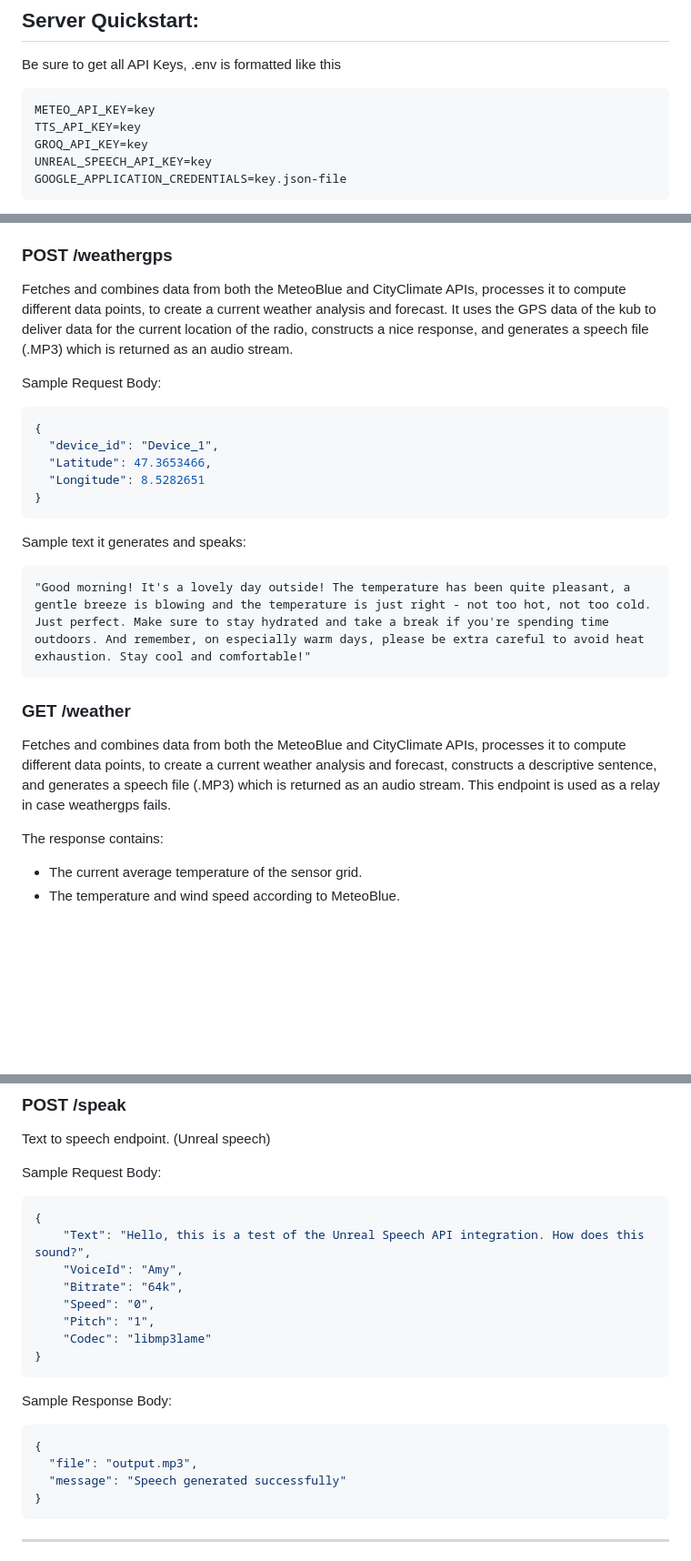
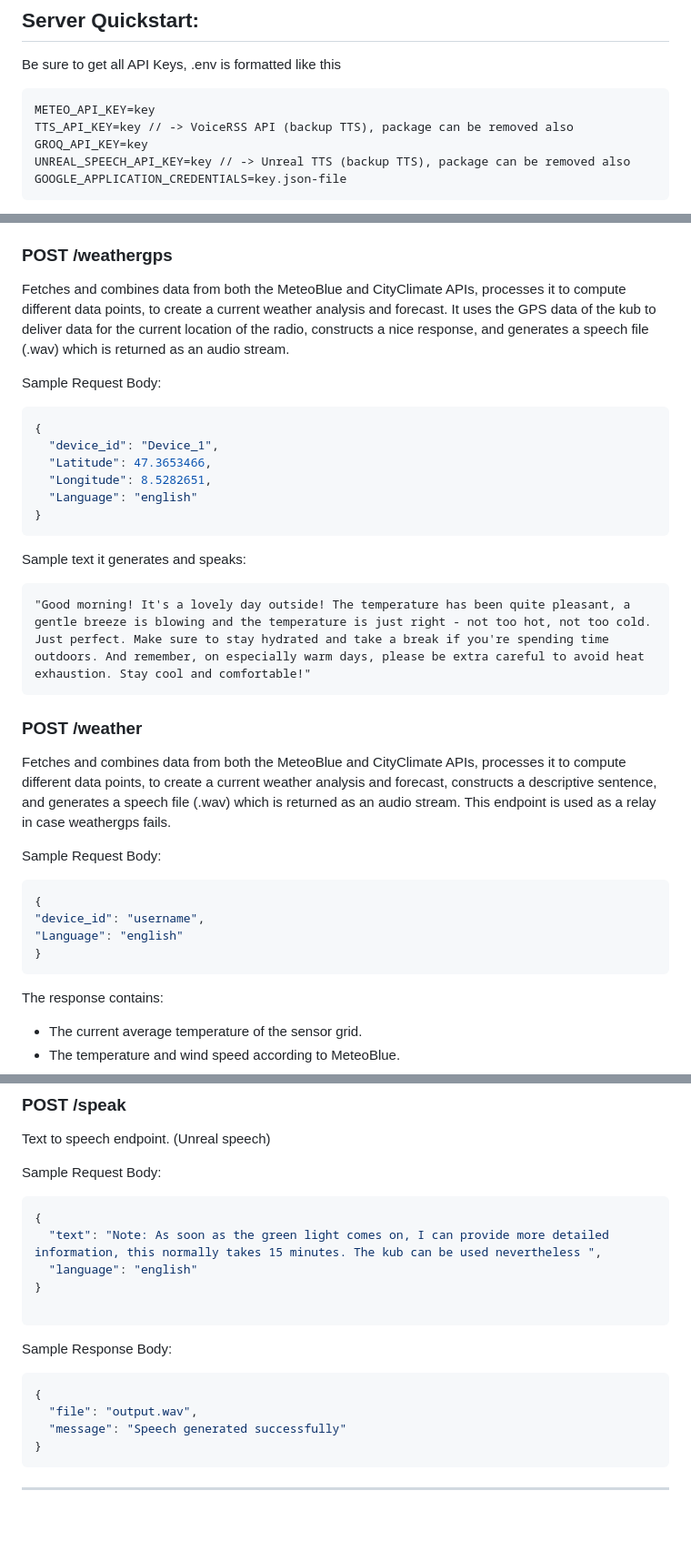
Before and after one commit to salernoelia/Wera, a Markdown page: README.md, 3 parts joined by grey strips. Shown at 91% size. Rendered like a GitHub page; blank space fills up the shorter version.

````diff
--- a/README.md
+++ b/README.md
@@ -52,8 +52,8 @@ Be sure to get all API Keys, .env is formatted like this
 
 ```
 METEO_API_KEY=key
-TTS_API_KEY=key
+TTS_API_KEY=key // -> VoiceRSS API (backup TTS), package can be removed also
 GROQ_API_KEY=key
-UNREAL_SPEECH_API_KEY=key
+UNREAL_SPEECH_API_KEY=key // -> Unreal TTS (backup TTS), package can be removed also
 GOOGLE_APPLICATION_CREDENTIALS=key.json-file
 ```
@@ -238,7 +243,7 @@ Responds with a 3-hour forecast from Meteoblue data, also provides a 24-hour ove
 
 ### **POST /weathergps**
 
-Fetches and combines data from both the MeteoBlue and CityClimate APIs, processes it to compute different data points, to create a current weather analysis and forecast. It uses the GPS data of the kub to deliver data for the current location of the radio, constructs a nice response, and generates a speech file (.MP3) which is returned as an audio stream.
+Fetches and combines data from both the MeteoBlue and CityClimate APIs, processes it to compute different data points, to create a current weather analysis and forecast. It uses the GPS data of the kub to deliver data for the current location of the radio, constructs a nice response, and generates a speech file (.wav) which is returned as an audio stream.
 
 Sample Request Body:
 
@@ -246,7 +251,8 @@ Sample Request Body:
 {
   "device_id": "Device_1",
   "Latitude": 47.3653466,
-  "Longitude": 8.5282651
+  "Longitude": 8.5282651,
+  "Language": "english"
 }
 ```
 
@@ -256,9 +262,18 @@ Sample text it generates and speaks:
 "Good morning! It's a lovely day outside! The temperature has been quite pleasant, a gentle breeze is blowing and the temperature is just right - not too hot, not too cold. Just perfect. Make sure to stay hydrated and take a break if you're spending time outdoors. And remember, on especially warm days, please be extra careful to avoid heat exhaustion. Stay cool and comfortable!"
 ```
 
-### **GET /weather**
+### **POST /weather**
 
-Fetches and combines data from both the MeteoBlue and CityClimate APIs, processes it to compute different data points, to create a current weather analysis and forecast, constructs a descriptive sentence, and generates a speech file (.MP3) which is returned as an audio stream. This endpoint is used as a relay in case weathergps fails.
+Fetches and combines data from both the MeteoBlue and CityClimate APIs, processes it to compute different data points, to create a current weather analysis and forecast, constructs a descriptive sentence, and generates a speech file (.wav) which is returned as an audio stream. This endpoint is used as a relay in case weathergps fails.
+
+Sample Request Body:
+
+```JSON
+{
+"device_id": "username",
+"Language": "english"
+}
+```
 
 The response contains:
 
@@ -341,20 +356,17 @@ Sample Request Body:
 
 ```JSON
 {
-    "Text": "Hello, this is a test of the Unreal Speech API integration. How does this sound?",
-    "VoiceId": "Amy",
-    "Bitrate": "64k",
-    "Speed": "0",
-    "Pitch": "1",
-    "Codec": "libmp3lame"
+  "text": "Note: As soon as the green light comes on, I can provide more detailed information, this normally takes 15 minutes. The kub can be used nevertheless ",
+  "language": "english"
 }
+
 ```
 
 Sample Response Body:
 
 ```JSON
 {
-  "file": "output.mp3",
+  "file": "output.wav",
   "message": "Speech generated successfully"
 }
 ```
````
Also changed, not shown: other parts of README.md (+16 -18 lines).
